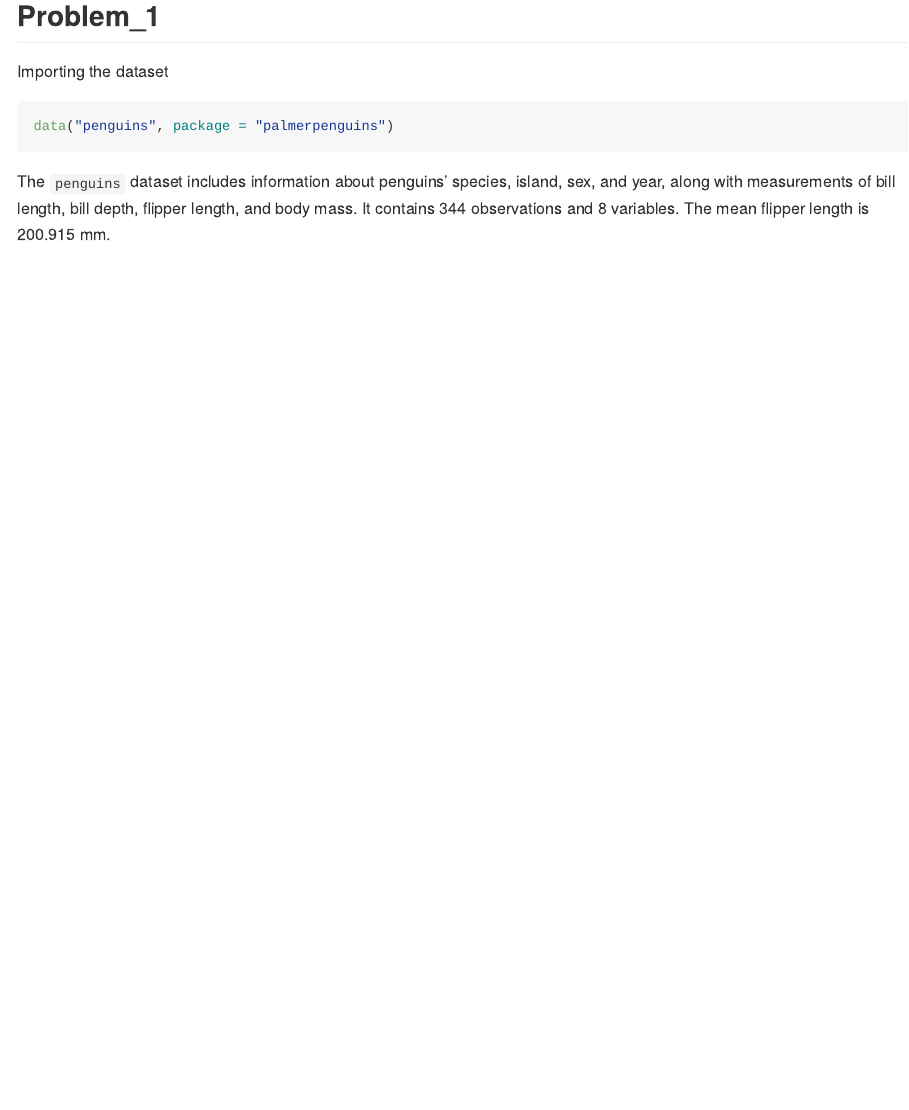
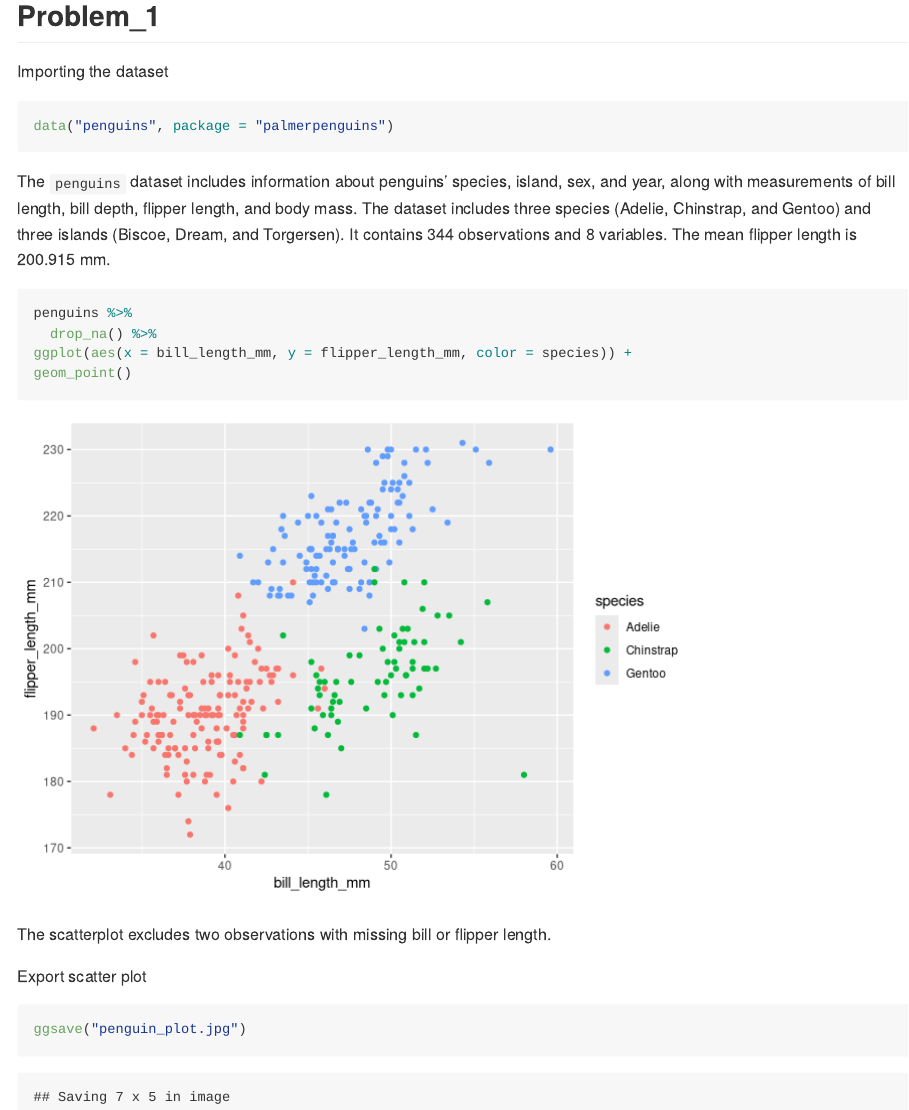
Before and after one commit to zw3268/p8105_hw1_zw3268, an R Markdown document (HW_1.Rmd): the page in a window 1100 px wide, from 480 px down. Rendered offline with R 4.5, knitr and Pandoc, with nearby package versions.

Commit message:
Making the scatterplot

````diff
--- a/HW_1.Rmd
+++ b/HW_1.Rmd
@@ -14,16 +14,18 @@ Importing the dataset
 data("penguins", package = "palmerpenguins")
 ```
 
-The `penguins` dataset includes information about penguins’ species, island, sex, and year, along with measurements of bill length, bill depth, flipper length, and body mass. It contains `r nrow(penguins)` observations and `r ncol(penguins)` variables. The mean flipper length is `r mean(penguins$flipper_length_mm, na.rm = TRUE) %>% round(3)` mm.
+The `penguins` dataset includes information about penguins’ species, island, sex, and year, along with measurements of bill length, bill depth, flipper length, and body mass. The dataset includes three species (Adelie, Chinstrap, and Gentoo) and three islands (Biscoe, Dream, and Torgersen). It contains `r nrow(penguins)` observations and `r ncol(penguins)` variables. The mean flipper length is `r mean(penguins$flipper_length_mm, na.rm = TRUE) %>% round(3)` mm.
 
 ```{r}
-
+penguins %>%
+  drop_na() %>%
+ggplot(aes(x = bill_length_mm, y = flipper_length_mm, color = species)) +
+geom_point()
 ```
 
+The scatterplot excludes two observations with missing bill or flipper length.
+
+Export scatter plot
 ```{r}
-
+ggsave("penguin_plot.jpg")
 ```
-
-```{r}
-
-```
````
Also changed, not shown: HW_1.md.
